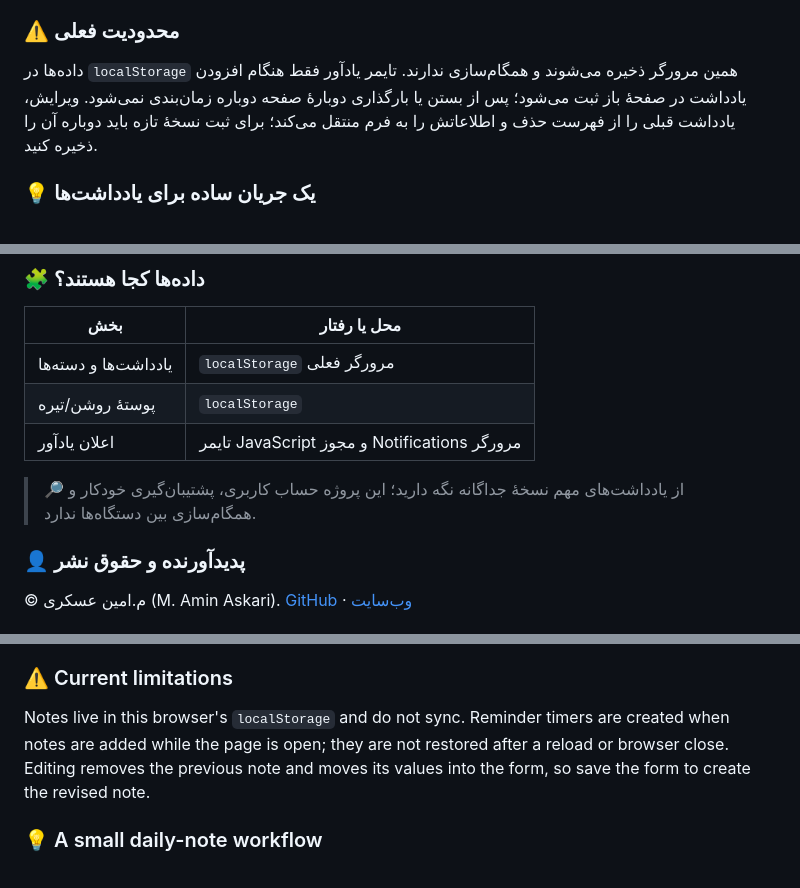
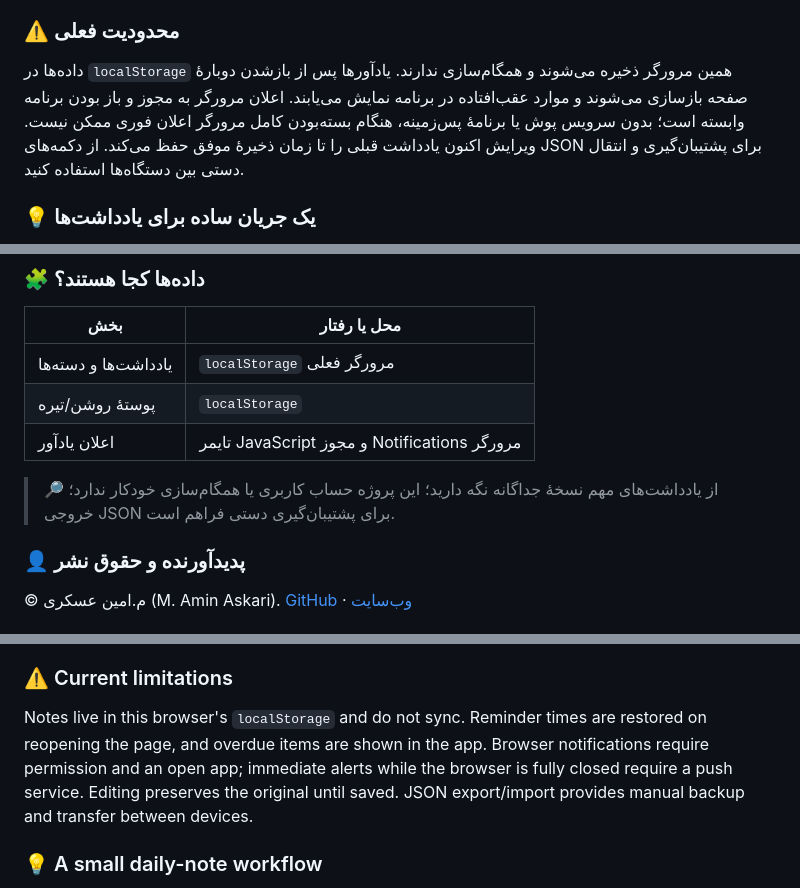
Before and after one commit to AminAskariX/Noteify, a Markdown page: README.md, 3 parts joined by grey strips. Drawn GitHub-style.

Commit message:
docs: describe restored reminders and backup workflow

```diff
--- a/README.md
+++ b/README.md
@@ -19,7 +19,7 @@
 
 ### ⚠️ محدودیت فعلی
 
-داده‌ها در `localStorage` همین مرورگر ذخیره می‌شوند و همگام‌سازی ندارند. تایمر یادآور فقط هنگام افزودن یادداشت در صفحهٔ باز ثبت می‌شود؛ پس از بستن یا بارگذاری دوبارهٔ صفحه دوباره زمان‌بندی نمی‌شود. ویرایش، یادداشت قبلی را از فهرست حذف و اطلاعاتش را به فرم منتقل می‌کند؛ برای ثبت نسخهٔ تازه باید دوباره آن را ذخیره کنید.
+داده‌ها در `localStorage` همین مرورگر ذخیره می‌شوند و همگام‌سازی ندارند. یادآورها پس از بازشدن دوبارهٔ صفحه بازسازی می‌شوند و موارد عقب‌افتاده در برنامه نمایش می‌یابند. اعلان مرورگر به مجوز و باز بودن برنامه وابسته است؛ بدون سرویس پوش یا برنامهٔ پس‌زمینه، هنگام بسته‌بودن کامل مرورگر اعلان فوری ممکن نیست. ویرایش اکنون یادداشت قبلی را تا زمان ذخیرهٔ موفق حفظ می‌کند. از دکمه‌های JSON برای پشتیبان‌گیری و انتقال دستی بین دستگاه‌ها استفاده کنید.
 
 ### 💡 یک جریان ساده برای یادداشت‌ها
 
@@ -33,7 +33,7 @@
 | پوستهٔ روشن/تیره | `localStorage` |
 | اعلان یادآور | تایمر JavaScript و مجوز Notifications مرورگر |
 
-> 🔎 از یادداشت‌های مهم نسخهٔ جداگانه نگه دارید؛ این پروژه حساب کاربری، پشتیبان‌گیری خودکار و همگام‌سازی بین دستگاه‌ها ندارد.
+> 🔎 از یادداشت‌های مهم نسخهٔ جداگانه نگه دارید؛ این پروژه حساب کاربری یا همگام‌سازی خودکار ندارد؛ خروجی JSON برای پشتیبان‌گیری دستی فراهم است.
 
 ### 👤 پدیدآورنده و حقوق نشر
 
@@ -60,7 +60,7 @@ Clone `https://github.com/AminAskariX/Noteify.git` and open `index.html` in a br
 
 ### ⚠️ Current limitations
 
-Notes live in this browser's `localStorage` and do not sync. Reminder timers are created when notes are added while the page is open; they are not restored after a reload or browser close. Editing removes the previous note and moves its values into the form, so save the form to create the revised note.
+Notes live in this browser's `localStorage` and do not sync. Reminder times are restored on reopening the page, and overdue items are shown in the app. Browser notifications require permission and an open app; immediate alerts while the browser is fully closed require a push service. Editing preserves the original until saved. JSON export/import provides manual backup and transfer between devices.
 
 ### 💡 A small daily-note workflow
 
```
Also changed, not shown: other parts of README.md (+1 -1 lines).
